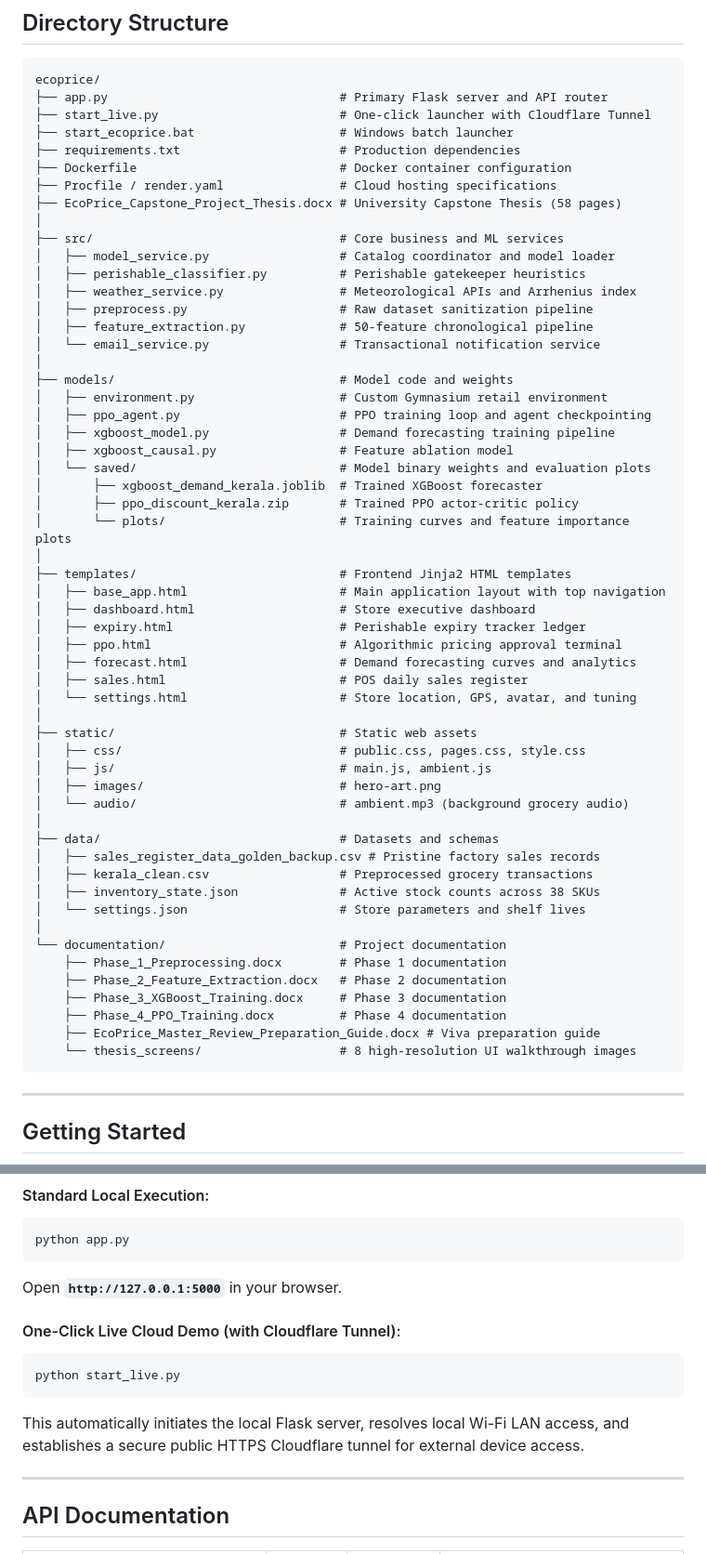
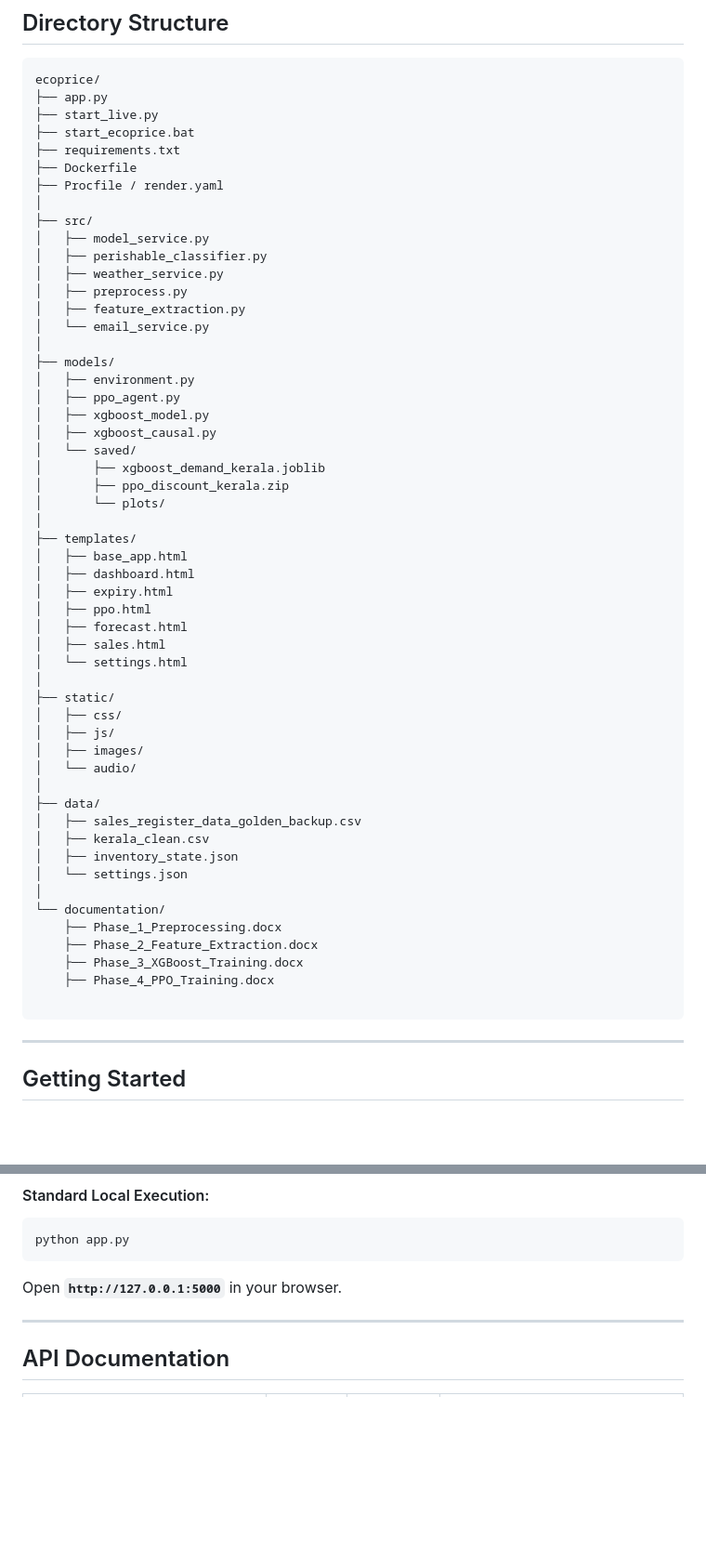
Before and after one commit to codecook7177/EcoPrice, a Markdown page: README.md, 2 parts joined by grey strips. Shown at 93% size. Drawn GitHub-style; blank space fills up the shorter version.

````diff
--- a/README.md
+++ b/README.md
@@ -135,60 +102,58 @@ The demand forecasting and reinforcement learning architectures were evaluated u
 
 ```text
 ecoprice/
-├── app.py                                # Primary Flask server and API router
-├── start_live.py                         # One-click launcher with Cloudflare Tunnel
-├── start_ecoprice.bat                    # Windows batch launcher
-├── requirements.txt                      # Production dependencies
-├── Dockerfile                            # Docker container configuration
-├── Procfile / render.yaml                # Cloud hosting specifications
-├── EcoPrice_Capstone_Project_Thesis.docx # University Capstone Thesis (58 pages)
+├── app.py
+├── start_live.py
+├── start_ecoprice.bat
+├── requirements.txt
+├── Dockerfile
+├── Procfile / render.yaml
 │
-├── src/                                  # Core business and ML services
-│   ├── model_service.py                  # Catalog coordinator and model loader
-│   ├── perishable_classifier.py          # Perishable gatekeeper heuristics
-│   ├── weather_service.py                # Meteorological APIs and Arrhenius index
-│   ├── preprocess.py                     # Raw dataset sanitization pipeline
-│   ├── feature_extraction.py             # 50-feature chronological pipeline
-│   └── email_service.py                  # Transactional notification service
+├── src/
+│   ├── model_service.py
+│   ├── perishable_classifier.py
+│   ├── weather_service.py
+│   ├── preprocess.py
+│   ├── feature_extraction.py
+│   └── email_service.py
 │
-├── models/                               # Model code and weights
-│   ├── environment.py                    # Custom Gymnasium retail environment
-│   ├── ppo_agent.py                      # PPO training loop and agent checkpointing
-│   ├── xgboost_model.py                  # Demand forecasting training pipeline
-│   ├── xgboost_causal.py                 # Feature ablation model
-│   └── saved/                            # Model binary weights and evaluation plots
-│       ├── xgboost_demand_kerala.joblib  # Trained XGBoost forecaster
-│       ├── ppo_discount_kerala.zip       # Trained PPO actor-critic policy
-│       └── plots/                        # Training curves and feature importance plots
+├── models/
+│   ├── environment.py
+│   ├── ppo_agent.py
+│   ├── xgboost_model.py
+│   ├── xgboost_causal.py
+│   └── saved/
+│       ├── xgboost_demand_kerala.joblib
+│       ├── ppo_discount_kerala.zip
+│       └── plots/
 │
-├── templates/                            # Frontend Jinja2 HTML templates
-│   ├── base_app.html                     # Main application layout with top navigation
-│   ├── dashboard.html                    # Store executive dashboard
-│   ├── expiry.html                       # Perishable expiry tracker ledger
-│   ├── ppo.html                          # Algorithmic pricing approval terminal
-│   ├── forecast.html                     # Demand forecasting curves and analytics
-│   ├── sales.html                        # POS daily sales register
-│   └── settings.html                     # Store location, GPS, avatar, and tuning
+├── templates/
+│   ├── base_app.html
+│   ├── dashboard.html
+│   ├── expiry.html
+│   ├── ppo.html
+│   ├── forecast.html
+│   ├── sales.html
+│   └── settings.html
 │
-├── static/                               # Static web assets
-│   ├── css/                              # public.css, pages.css, style.css
-│   ├── js/                               # main.js, ambient.js
-│   ├── images/                           # hero-art.png
-│   └── audio/                            # ambient.mp3 (background grocery audio)
+├── static/
+│   ├── css/
+│   ├── js/
+│   ├── images/
+│   └── audio/
 │
-├── data/                                 # Datasets and schemas
-│   ├── sales_register_data_golden_backup.csv # Pristine factory sales records
-│   ├── kerala_clean.csv                  # Preprocessed grocery transactions
-│   ├── inventory_state.json              # Active stock counts across 38 SKUs
-│   └── settings.json                     # Store parameters and shelf lives
+├── data/
+│   ├── sales_register_data_golden_backup.csv
+│   ├── kerala_clean.csv
+│   ├── inventory_state.json
+│   └── settings.json
 │
-└── documentation/                        # Project documentation
-    ├── Phase_1_Preprocessing.docx        # Phase 1 documentation
-    ├── Phase_2_Feature_Extraction.docx   # Phase 2 documentation
-    ├── Phase_3_XGBoost_Training.docx     # Phase 3 documentation
-    ├── Phase_4_PPO_Training.docx         # Phase 4 documentation
-    ├── EcoPrice_Master_Review_Preparation_Guide.docx # Viva preparation guide
-    └── thesis_screens/                   # 8 high-resolution UI walkthrough images
+└── documentation/
+    ├── Phase_1_Preprocessing.docx
+    ├── Phase_2_Feature_Extraction.docx
+    ├── Phase_3_XGBoost_Training.docx
+    ├── Phase_4_PPO_Training.docx
+
 ```
 
 ---
@@ -229,11 +194,6 @@ python app.py
 ```
 Open **`http://127.0.0.1:5000`** in your browser.
 
-#### One-Click Live Cloud Demo (with Cloudflare Tunnel):
-```bash
-python start_live.py
-```
-This automatically initiates the local Flask server, resolves local Wi-Fi LAN access, and establishes a secure public HTTPS Cloudflare tunnel for external device access.
 
 ---
 
````
Also changed, not shown: other parts of README.md (+0 -33 lines).
